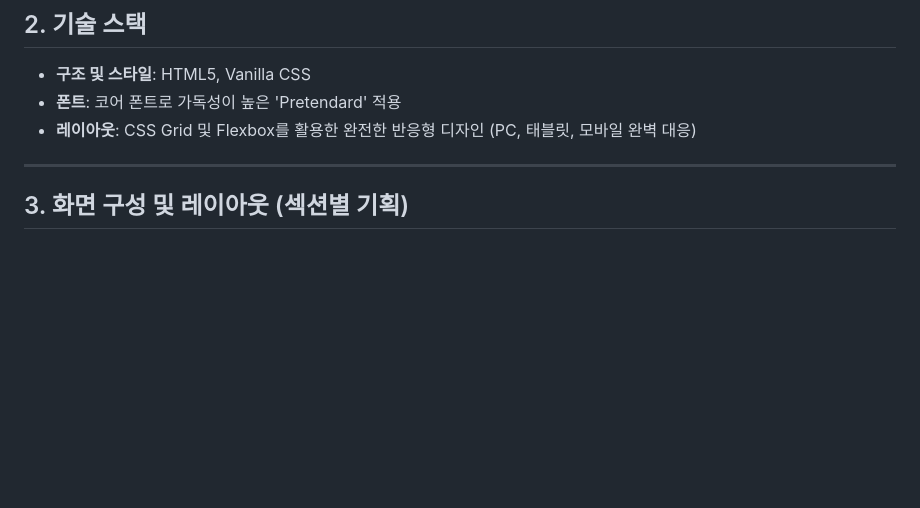
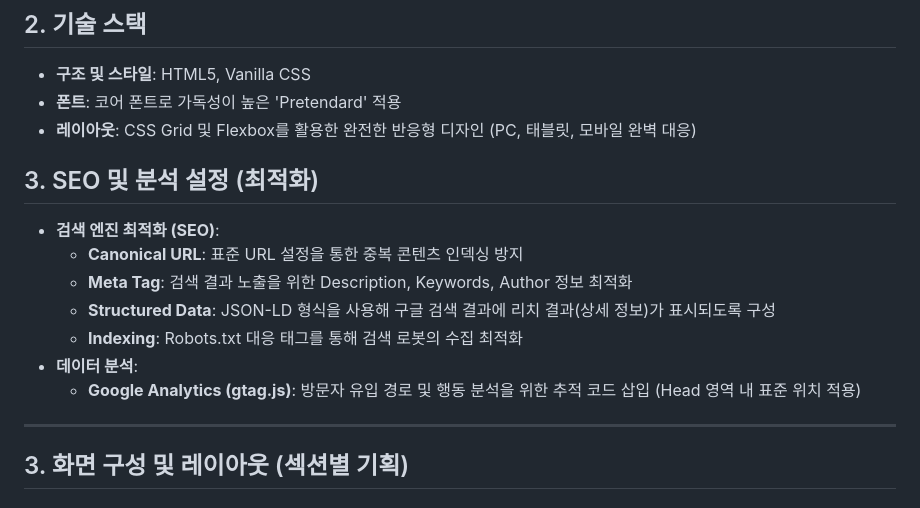
Before and after one commit to realtyall/hubpage-pdf, a Markdown page: 기획서.md, the part around the change. Drawn GitHub-style; blank space fills up the shorter version.

Commit message:
docs: update planning document with SEO and Analytics content

```diff
--- a/기획서.md
+++ b/기획서.md
@@ -14,6 +14,15 @@ PDF 전자책 시리즈를 홍보하고 판매하기 위한 랜딩페이지 구
 - **구조 및 스타일**: HTML5, Vanilla CSS
 - **폰트**: 코어 폰트로 가독성이 높은 'Pretendard' 적용
 - **레이아웃**: CSS Grid 및 Flexbox를 활용한 완전한 반응형 디자인 (PC, 태블릿, 모바일 완벽 대응)
+
+## 3. SEO 및 분석 설정 (최적화)
+- **검색 엔진 최적화 (SEO)**:
+  - **Canonical URL**: 표준 URL 설정을 통한 중복 콘텐츠 인덱싱 방지
+  - **Meta Tag**: 검색 결과 노출을 위한 Description, Keywords, Author 정보 최적화
+  - **Structured Data**: JSON-LD 형식을 사용해 구글 검색 결과에 리치 결과(상세 정보)가 표시되도록 구성
+  - **Indexing**: Robots.txt 대응 태그를 통해 검색 로봇의 수집 최적화
+- **데이터 분석**:
+  - **Google Analytics (gtag.js)**: 방문자 유입 경로 및 행동 분석을 위한 추적 코드 삽입 (Head 영역 내 표준 위치 적용)
 
 ---
 
```
